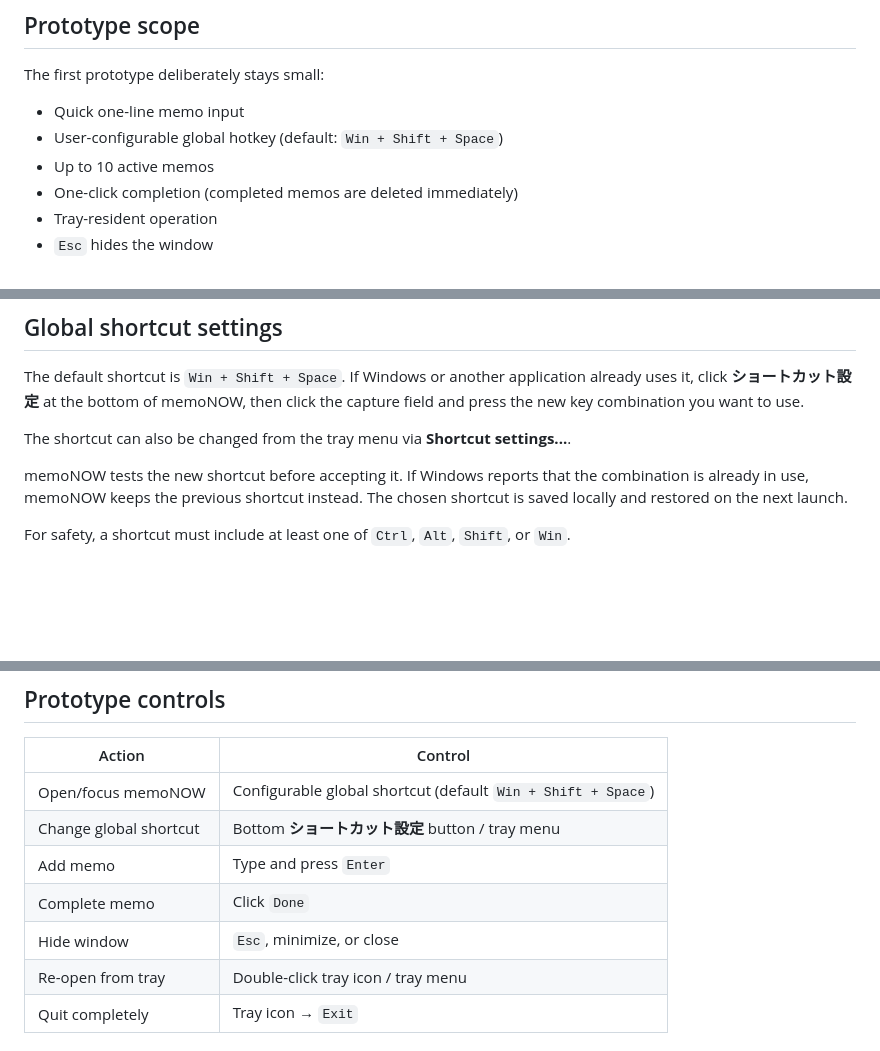
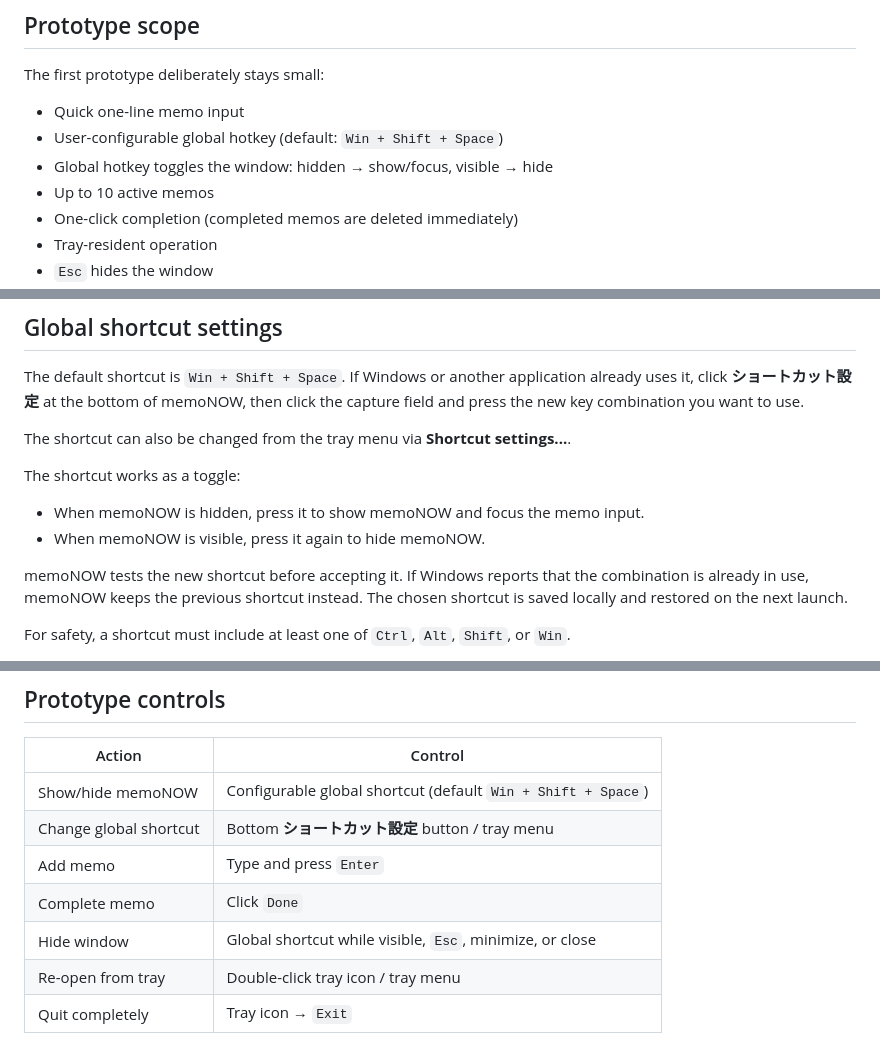
Before and after one commit to cityriver52/MEMOTE, a Markdown page: README.md, 3 parts joined by grey strips. Drawn GitHub-style; blank space fills up the shorter version.

Commit message:
Document shortcut toggle behavior

```diff
--- a/README.md
+++ b/README.md
@@ -10,6 +10,7 @@ The first prototype deliberately stays small:
 
 - Quick one-line memo input
 - User-configurable global hotkey (default: `Win + Shift + Space`)
+- Global hotkey toggles the window: hidden → show/focus, visible → hide
 - Up to 10 active memos
 - One-click completion (completed memos are deleted immediately)
 - Tray-resident operation
@@ -23,6 +24,11 @@ The first prototype deliberately stays small:
 The default shortcut is `Win + Shift + Space`. If Windows or another application already uses it, click **ショートカット設定** at the bottom of memoNOW, then click the capture field and press the new key combination you want to use.
 
 The shortcut can also be changed from the tray menu via **Shortcut settings...**.
+
+The shortcut works as a toggle:
+
+- When memoNOW is hidden, press it to show memoNOW and focus the memo input.
+- When memoNOW is visible, press it again to hide memoNOW.
 
 memoNOW tests the new shortcut before accepting it. If Windows reports that the combination is already in use, memoNOW keeps the previous shortcut instead. The chosen shortcut is saved locally and restored on the next launch.
 
@@ -106,11 +112,11 @@ There is intentionally no completed-item history. If a memo matters long-term, i
 
 | Action | Control |
 | --- | --- |
-| Open/focus memoNOW | Configurable global shortcut (default `Win + Shift + Space`) |
+| Show/hide memoNOW | Configurable global shortcut (default `Win + Shift + Space`) |
 | Change global shortcut | Bottom **ショートカット設定** button / tray menu |
 | Add memo | Type and press `Enter` |
 | Complete memo | Click `Done` |
-| Hide window | `Esc`, minimize, or close |
+| Hide window | Global shortcut while visible, `Esc`, minimize, or close |
 | Re-open from tray | Double-click tray icon / tray menu |
 | Quit completely | Tray icon → `Exit` |
 
```
